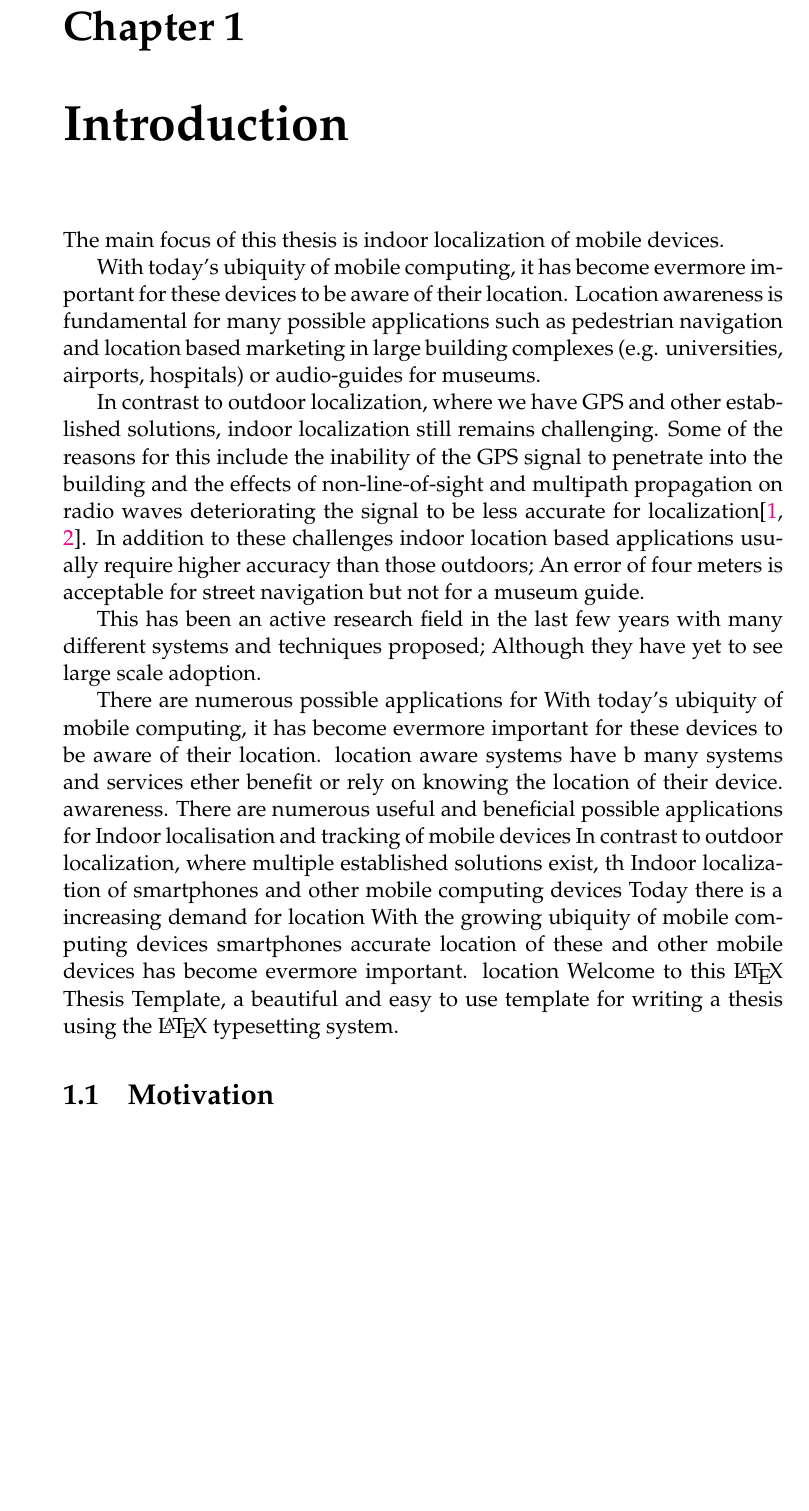
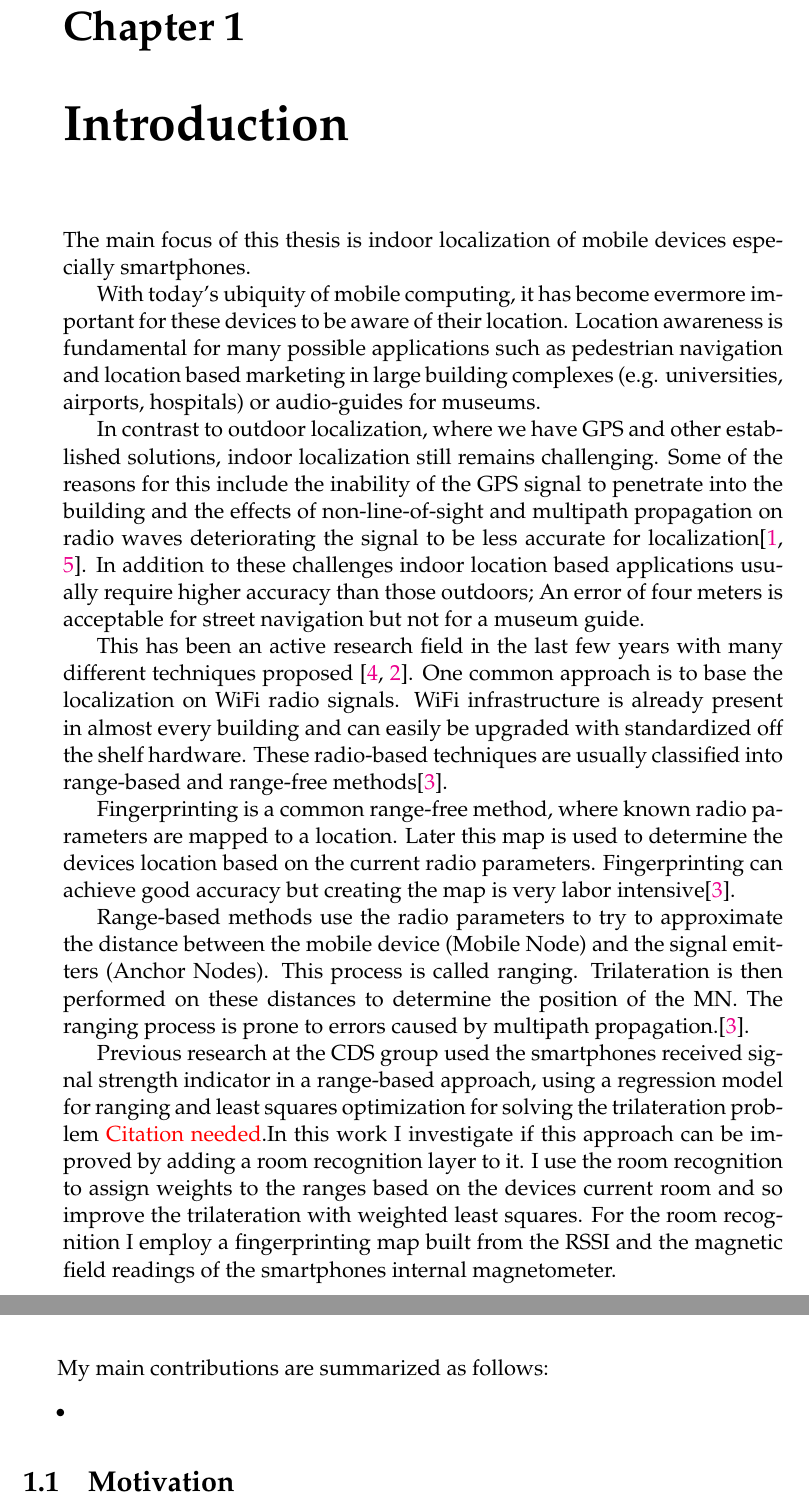
Before and after one commit to carlbalmer/BA, a LaTeX thesis (main.tex, which reads Chapters/Chapter1.tex, example.bib): part of page 25 of 31 before the commit and two parts of pages 25 and 26 of 31 after it, the two joined at a grey line, cut so that both start at the same text, the shorter picture padded with empty space. Compiled offline with pdfLaTeX.

Commit message:
Update on Overleaf.

```diff
--- a/Chapters/Chapter1.tex
+++ b/Chapters/Chapter1.tex
@@ -12,25 +12,29 @@
 \newcommand{\code}[1]{\texttt{#1}}
 \newcommand{\file}[1]{\texttt{\bfseries#1}}
 \newcommand{\option}[1]{\texttt{\itshape#1}}
+\newcommand{\note}[1]{\textcolor{red}{#1}}
 
 %----------------------------------------------------------------------------------------
 
-%\section{Welcome and Thank You}
-The main focus of this thesis is indoor localization of mobile devices.
+The main focus of this thesis is indoor localization of mobile devices especially smartphones.
 
 With today's ubiquity of mobile computing, it has become evermore important for these devices to be aware of their location. Location awareness is fundamental for many possible applications such as pedestrian navigation and location based marketing in large building complexes (e.g. universities, airports, hospitals) or audio-guides for museums.
 
 In contrast to outdoor localization, where we have GPS and other established solutions, indoor localization still remains challenging. Some of the reasons for this include the inability of the GPS signal to penetrate into the building and the effects of non-line-of-sight and multipath propagation on radio waves deteriorating the signal to be less accurate for localization\cite{JoseMaster,multipathEffects}. In addition to these challenges indoor location based applications usually require higher accuracy than those outdoors; An error of four meters is acceptable for street navigation but not for a museum guide.
 
-This has been an active research field in the last few years with many different systems and techniques proposed; Although they have yet to see large scale adoption.
+This has been an active research field in the last few years with many different techniques proposed \cite{surveyIndoorTechniques,surveyWirelessPersonal}. One common approach is to base the localization on WiFi radio signals. WiFi infrastructure is already present in almost every building and can easily be upgraded with standardized off the shelf hardware. These radio-based techniques are usually classified into range-based and range-free methods\cite{FineGrainedIndoorTracking}.
 
-There are numerous possible applications for
-With today's ubiquity of mobile computing, it has become evermore important for these devices to be aware of their location. location aware systems have b many systems and services ether benefit or rely on knowing the location of their device. awareness.
-There are numerous useful and beneficial possible applications for Indoor localisation and tracking of mobile devices
-In contrast to outdoor localization, where multiple established solutions exist, th
-Indoor localization of smartphones and other mobile computing devices
-Today there is a increasing demand for location
-With the growing ubiquity of mobile computing devices  smartphones accurate location of these and other mobile devices has become evermore important.  location Welcome to this \LaTeX{} Thesis Template, a beautiful and easy to use template for writing a thesis using the \LaTeX{} typesetting system.
+Fingerprinting is a common range-free method, where known radio parameters are mapped to a location. Later this map is used to determine the devices location based on the current radio parameters. Fingerprinting can achieve good accuracy but creating the map is very labor intensive\cite{FineGrainedIndoorTracking}.
+
+Range-based methods use the radio parameters to try to approximate the distance between the mobile device (Mobile Node) and the signal emitters (Anchor Nodes). This process is called ranging. Trilateration is then performed on these distances to determine the position of the MN. The ranging process is prone to errors caused by multipath propagation.\cite{FineGrainedIndoorTracking}.
+
+Previous research at the CDS group used the smartphones received signal strength indicator in a range-based approach, using a regression model for ranging and least squares optimization for solving the trilateration problem \note{Citation needed}.In this work I investigate if this approach can be improved by adding a room recognition layer to it. I use the room recognition to assign weights to the ranges based on the devices current room and so improve the trilateration with weighted least squares. For the room recognition I employ a fingerprinting map built from the RSSI and the magnetic field readings of the smartphones internal magnetometer.\\
+
+My main contributions are summarized as follows:
+\begin{itemize}
+\item
+\end{itemize}
+
 
 %----------------------------------------------------------------------------------------
 
--- a/example.bib
+++ b/example.bib
@@ -47,7 +47,7 @@ pages={1-7},
 abstract={Indoor positioning has become an emerging research area because of huge commercial demands for location-based services in indoor environments. Channel State Information (CSI) as a fine-grained physical layer information has been recently proposed to achieve high positioning accuracy by using range-based methods, e.g., trilateration. In this work, we propose to fuse the CSI-based ranges and velocity estimated from inertial sensors by an enhanced particle filter to achieve highly accurate tracking. The algorithm relies on some enhanced ranging methods and further mitigates the remaining ranging errors by a weighting technique. Additionally, we provide an efficient method to estimate the velocity based on inertial sensors. The algorithms are designed in a network-based system, which uses rather cheap commercial devices as anchor nodes. We evaluate our system in a complex environment along three different moving paths. Our proposed tracking method can achieve 1.3m for mean accuracy and 2.2m for 90% accuracy, which is more accurate and stable than pedestrian dead reckoning and range-based positioning.},
 keywords={indoor navigation;indoor radio;particle filtering (numerical methods);radio tracking;sensor fusion;wireless LAN;CSI;WLANs;anchor nodes;channel state information;cheap commercial devices;fine-grained indoor tracking method;fine-grained physical layer information;indoor environments;indoor positioning;inertial sensor fusion;location-based services;network-based system;particle filter;physical layer information;range-based methods;velocity estimation;weighting technique;Atmospheric measurements;Distance measurement;Estimation;Fuses;Mobile communication;Particle measurements;Target tracking},
 doi={10.1109/ICC.2016.7511162},
-month={May},
+month={5},
 Url = {http://ieeexplore.ieee.org/document/7511162/},}
 
 @inproceedings{kessel2012compass,
```
Also changed, not shown: main.tex (+6 -2 lines), example.bib (24 more changed lines).
